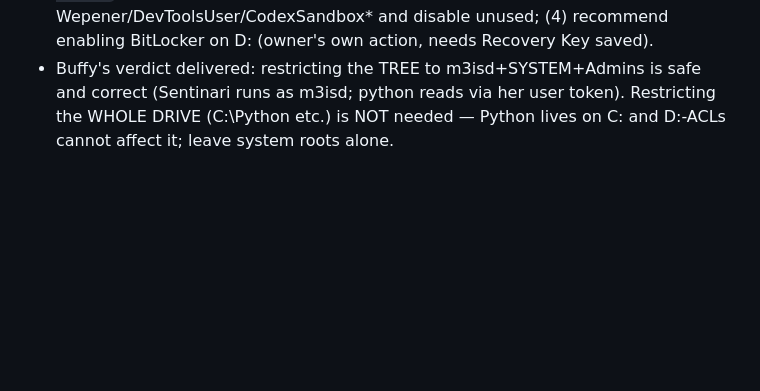
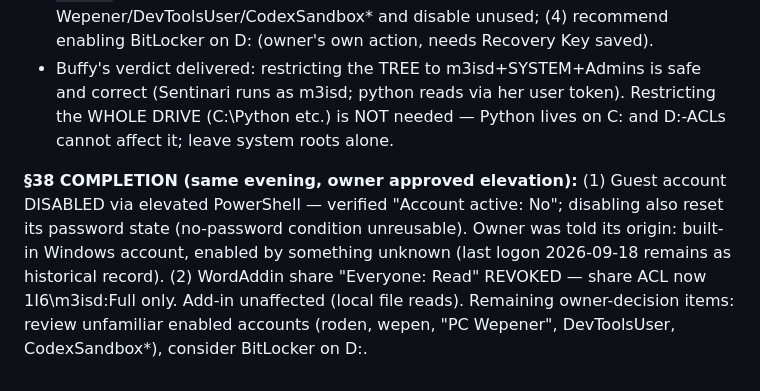
Before and after one commit to ONGALALI/sentinari, a Markdown page: CONTINUITY_LOG.md, the part around the change. Drawn GitHub-style; blank space fills up the shorter version.

Commit message:
Log §38 completion: Guest disabled, WordAddin Everyone-access revoked (owner-approved elevation)
🤖 Generated with Codebuff
Co-Authored-By: Codebuff <noreply@codebuff.com>

```diff
--- a/CONTINUITY_LOG.md
+++ b/CONTINUITY_LOG.md
@@ -1018,3 +1018,5 @@ review listing can be produced anytime.
 - ACTION TAKEN (non-elevated, owner-approved): full ACL backup saved (D:\inpirari-acl-backup.txt, 163 MB SDDL, restore via `icacls D:\ /restore D:\inpirari-acl-backup.txt`); detached background hardening running (scripts/harden-acl.ps1 → grant 1I6\m3isd:(OI)(CI)F recursive, then remove S-1-5-11 AU + S-1-5-32-545 BU; progress in scripts/harden-acl.log, DONE marker file on completion). Root ACE verified mid-flight: m3isd FullControl with OI/CI inheritance present; grant frontier confirmed deep in the tree (Sentinari containers + VocationalLLM already carry the ACE). System/Administrators untouched (Sentinari's runtime needs).
 - PENDING ELEVATION (UAC timed out; re-run when owner is at the keyboard, or manually): (1) `Revoke-SmbShareAccess -Name 'WordAddin' -AccountName 'Everyone' -Force` (add-in unaffected — its server reads files locally); (2) `Disable-LocalUser -Name 'Guest'`; (3) recommend owner review accounts roden/wepen/PC Wepener/DevToolsUser/CodexSandbox* and disable unused; (4) recommend enabling BitLocker on D: (owner's own action, needs Recovery Key saved).
 - Buffy's verdict delivered: restricting the TREE to m3isd+SYSTEM+Admins is safe and correct (Sentinari runs as m3isd; python reads via her user token). Restricting the WHOLE DRIVE (C:\Python etc.) is NOT needed — Python lives on C: and D:-ACLs cannot affect it; leave system roots alone.
+
+**§38 COMPLETION (same evening, owner approved elevation):** (1) Guest account DISABLED via elevated PowerShell — verified "Account active: No"; disabling also reset its password state (no-password condition unreusable). Owner was told its origin: built-in Windows account, enabled by something unknown (last logon 2026-09-18 remains as historical record). (2) WordAddin share "Everyone: Read" REVOKED — share ACL now 1I6\m3isd:Full only. Add-in unaffected (local file reads). Remaining owner-decision items: review unfamiliar enabled accounts (roden, wepen, "PC Wepener", DevToolsUser, CodexSandbox*), consider BitLocker on D:.
```
